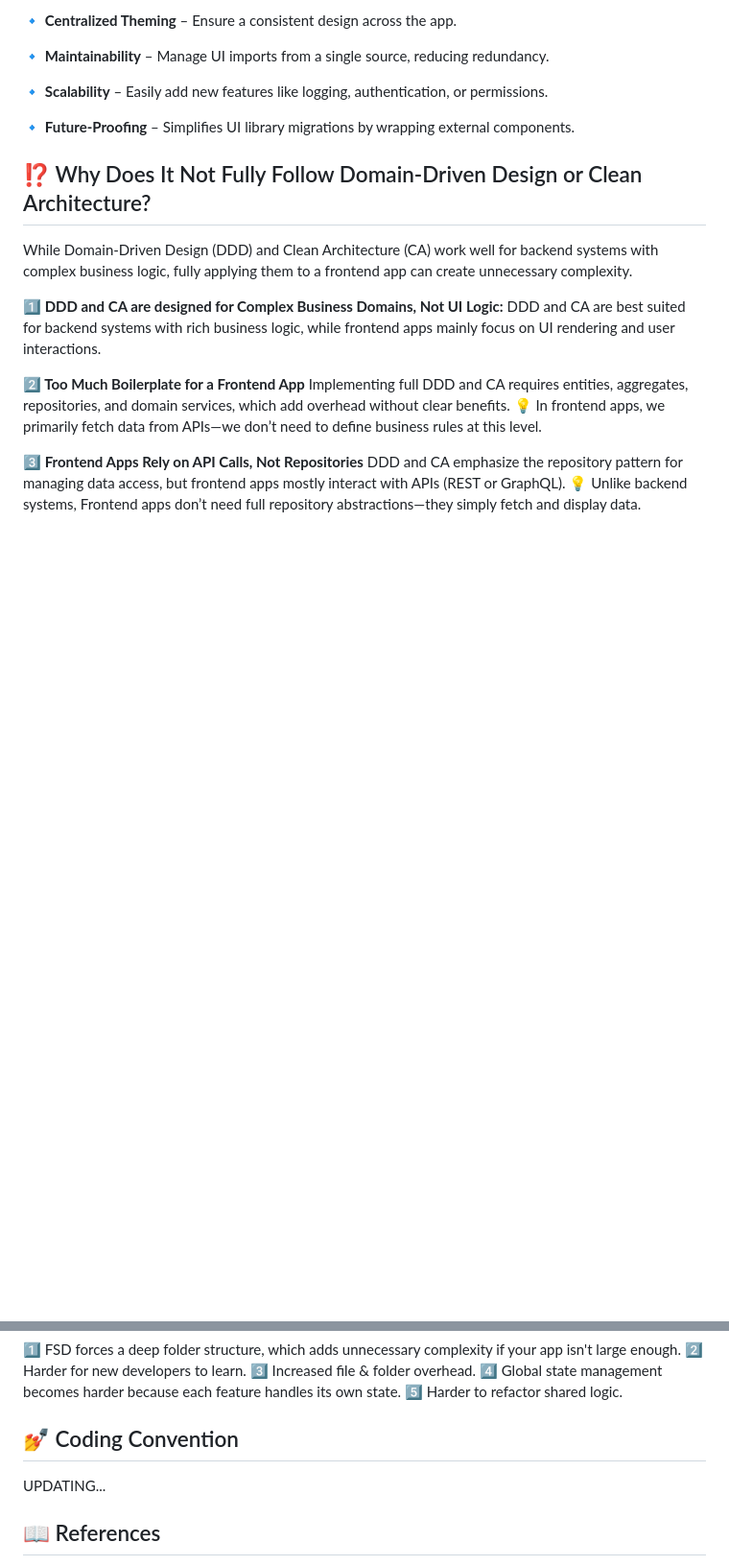
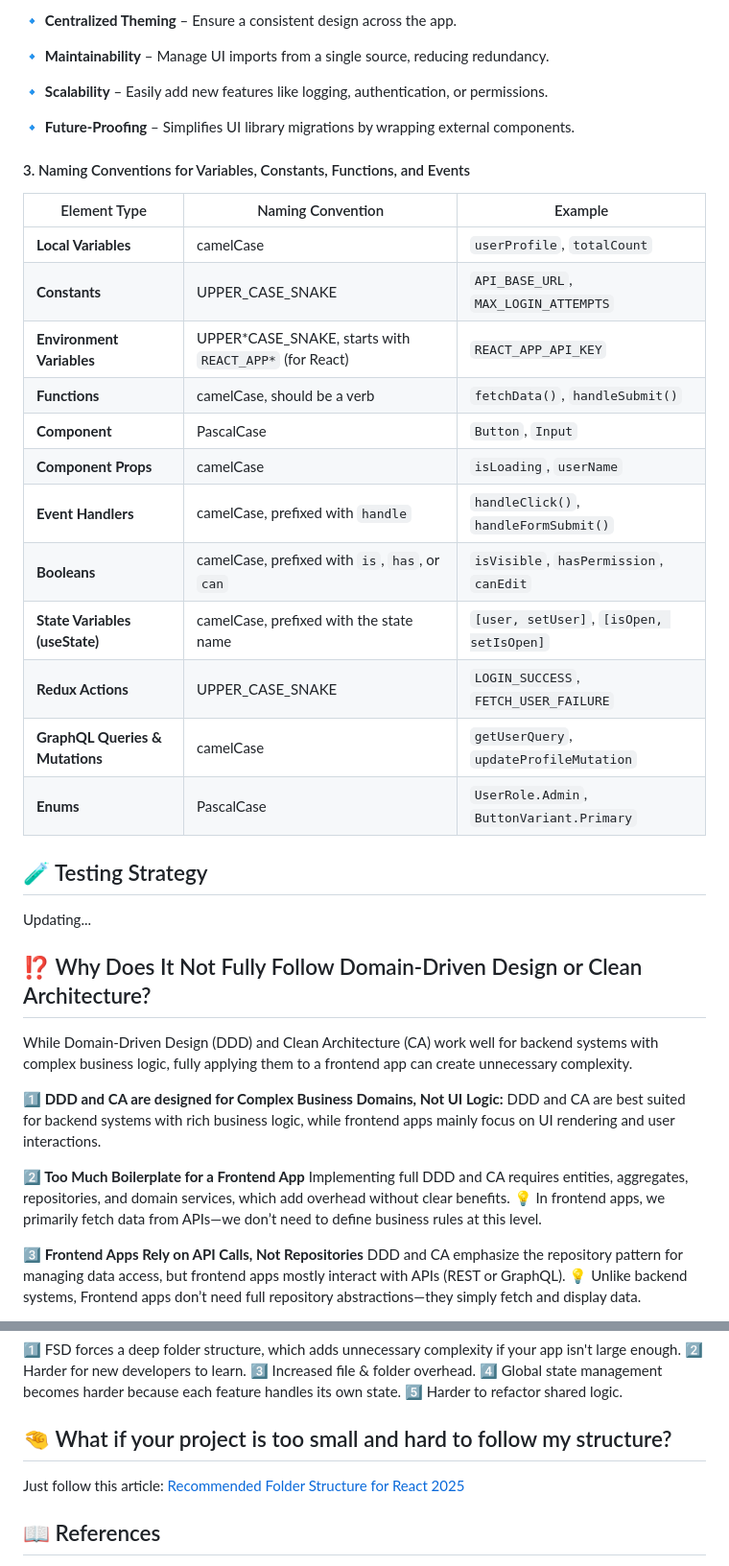
Before and after one commit to nqhed/awesome-frontend-structure, a Markdown page: README.md, 2 parts joined by grey strips. Shown at 96% size. Drawn GitHub-style; blank space fills up the shorter version.

```diff
--- a/README.md
+++ b/README.md
@@ -109,6 +142,27 @@ We have applied the Wrapper Pattern in the `/presentation/components` and `/lib`
 🔹 **Scalability** – Easily add new features like logging, authentication, or permissions.
 
 🔹 **Future-Proofing** – Simplifies UI library migrations by wrapping external components.
+
+#### 3. Naming Conventions for Variables, Constants, Functions, and Events
+
+| Element Type                    | Naming Convention                                      | Example                                   |
+| ------------------------------- | ------------------------------------------------------ | ----------------------------------------- |
+| **Local Variables**             | camelCase                                              | `userProfile`, `totalCount`               |
+| **Constants**                   | UPPER_CASE_SNAKE                                       | `API_BASE_URL`, `MAX_LOGIN_ATTEMPTS`      |
+| **Environment Variables**       | UPPER*CASE_SNAKE, starts with `REACT_APP*` (for React) | `REACT_APP_API_KEY`                       |
+| **Functions**                   | camelCase, should be a verb                            | `fetchData()`, `handleSubmit()`           |
+| **Component**                   | PascalCase                                             | `Button`, `Input`                         |
+| **Component Props**             | camelCase                                              | `isLoading`, `userName`                   |
+| **Event Handlers**              | camelCase, prefixed with `handle`                      | `handleClick()`, `handleFormSubmit()`     |
+| **Booleans**                    | camelCase, prefixed with `is`, `has`, or `can`         | `isVisible`, `hasPermission`, `canEdit`   |
+| **State Variables (useState)**  | camelCase, prefixed with the state name                | `[user, setUser]`, `[isOpen, setIsOpen]`  |
+| **Redux Actions**               | UPPER_CASE_SNAKE                                       | `LOGIN_SUCCESS`, `FETCH_USER_FAILURE`     |
+| **GraphQL Queries & Mutations** | camelCase                                              | `getUserQuery`, `updateProfileMutation`   |
+| **Enums**                       | PascalCase                                             | `UserRole.Admin`, `ButtonVariant.Primary` |
+
+## 🧪 Testing Strategy
+
+Updating...
 
 ## ⁉️ Why Does It Not Fully Follow Domain-Driven Design or Clean Architecture?
 
@@ -145,9 +199,9 @@ More abstraction = more boilerplate = slower development.
 4️⃣ Global state management becomes harder because each feature handles its own state.
 5️⃣ Harder to refactor shared logic.
 
-## 💅 Coding Convention
+## 🤏 What if your project is too small and hard to follow my structure?
 
-UPDATING...
+Just follow this article: [Recommended Folder Structure for React 2025](https://dev.to/pramod_boda/recommended-folder-structure-for-react-2025-48mc)
 
 ## 📖 References
 
```
Also changed, not shown: other parts of README.md (+43 -10 lines).
